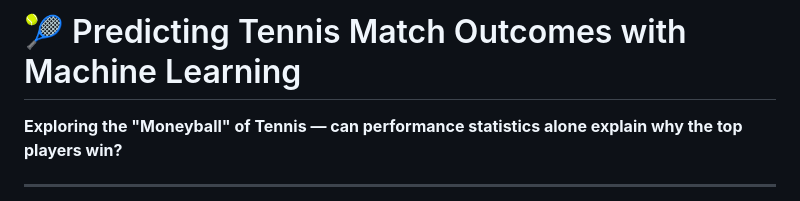
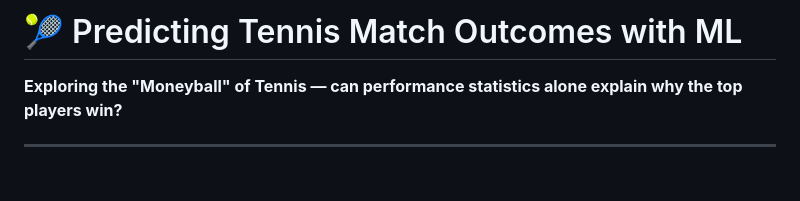
Before and after one commit to kabirmoghe/tennis-predictions-ml, a Markdown page: README.md, the part around the change. Rendered like a GitHub page; blank space fills up the shorter version.

```diff
--- a/README.md
+++ b/README.md
@@ -1,4 +1,4 @@
-# 🎾 Predicting Tennis Match Outcomes with Machine Learning
+# 🎾 Predicting Tennis Match Outcomes with ML
 
 **Exploring the "Moneyball" of Tennis — can performance statistics alone explain why the top players win?**
 
```
